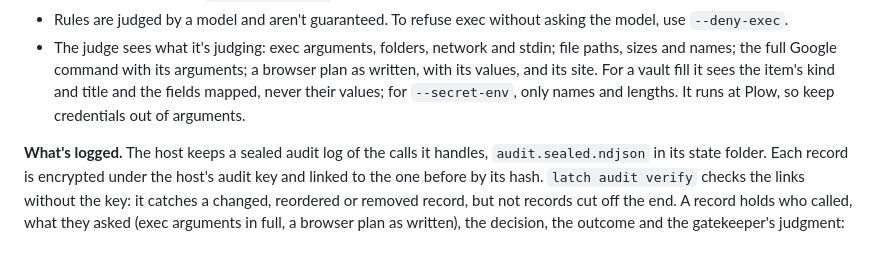
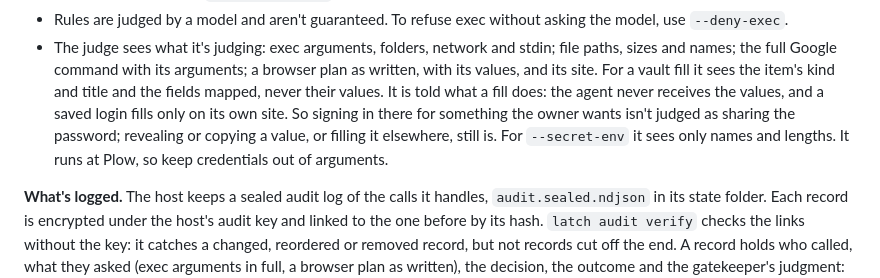
Before and after one commit to plow-pbc/latch-cli, a Markdown page: docs/HOW-LATCH-WORKS.md, the part around the change. GitHub-like rendering; blank space fills up the shorter version.

Commit message:
Docs: the judge is told what a vault fill does
Co-Authored-By: Claude Opus 5.5 <noreply@anthropic.com>
Claude-Session: https://claude.ai/code/session_01JKwDjpaZG7mv8gQShXZrXA

```diff
--- a/docs/HOW-LATCH-WORKS.md
+++ b/docs/HOW-LATCH-WORKS.md
@@ -177,8 +177,12 @@ model, through Plow on the host's own Plow login, whether it may run.
   stdin; file paths, sizes and names; the full Google command with its
   arguments; a browser plan as written, with its values, and its site. For
   a vault fill it sees the item's kind and title and the fields mapped,
-  never their values; for `--secret-env`, only names and lengths. It runs
-  at Plow, so keep credentials out of arguments.
+  never their values. It is told what a fill does: the agent never
+  receives the values, and a saved login fills only on its own site. So
+  signing in there for something the owner wants isn't judged as sharing
+  the password; revealing or copying a value, or filling it elsewhere,
+  still is. For `--secret-env` it sees only names and lengths. It runs at
+  Plow, so keep credentials out of arguments.
 
 **What's logged.** The host keeps a sealed audit log of the calls it
 handles, `audit.sealed.ndjson` in its state folder. Each record is
```
Also changed, not shown: latch/BROWSER.md (+4 -2 lines).
